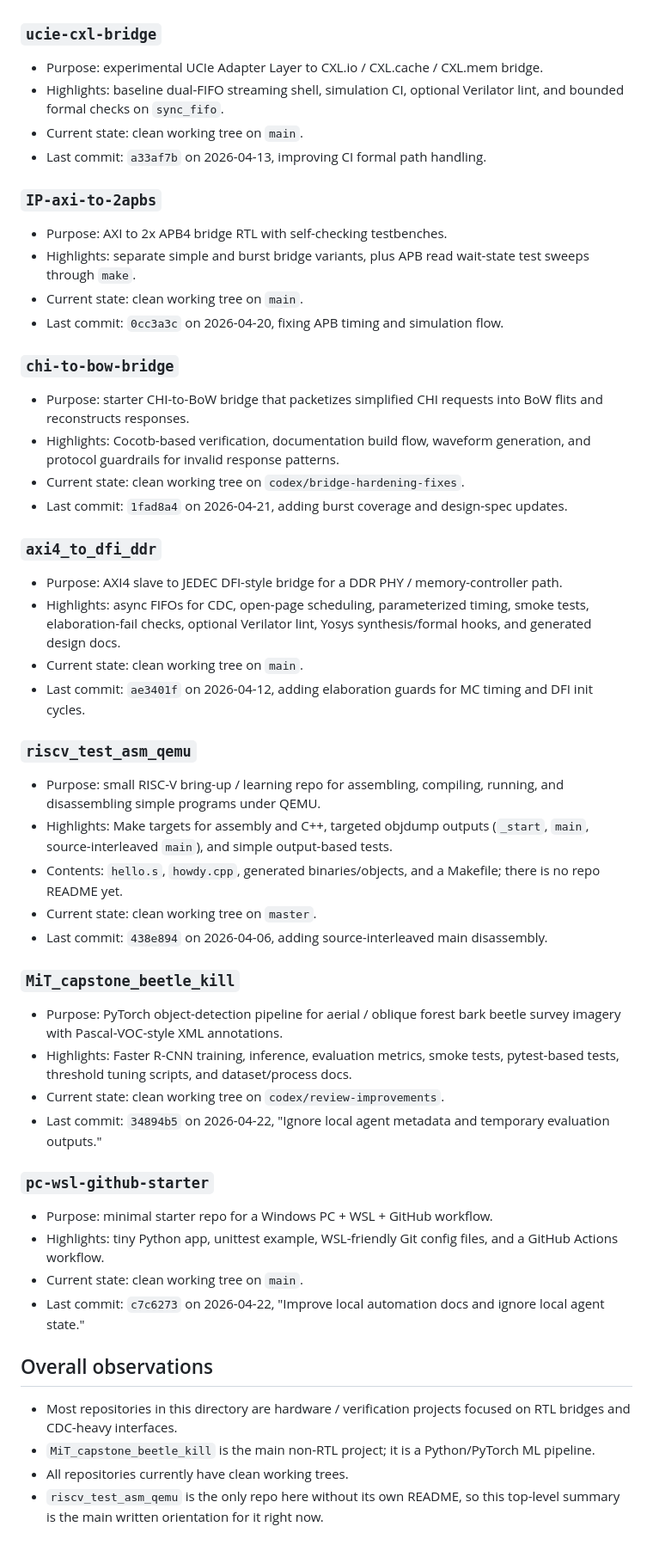
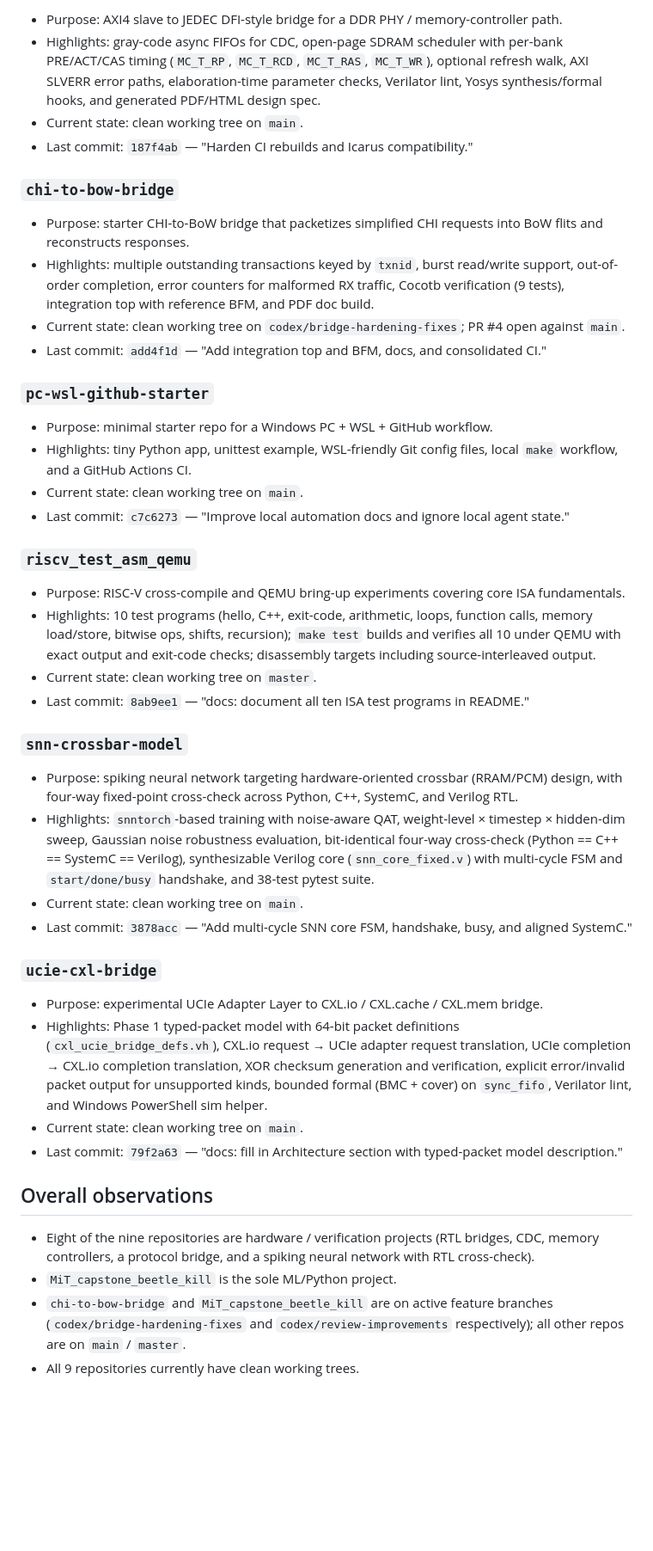
Before and after one commit to markrthomas/summary, a Markdown page: README.md, the part around one of its changes. Shown at 86% size. Rendered like a GitHub page; blank space fills up the shorter version.

Commit message:
Refresh repository summary after maintenance sweep.
Co-Authored-By: Claude Sonnet 4.6 <noreply@anthropic.com>

```diff
--- a/README.md
+++ b/README.md
@@ -34,57 +52,46 @@ This directory contains 8 Git repositories. The notes below are based on each re
+- Purpose: AXI4 slave to JEDEC DFI-style bridge for a DDR PHY / memory-controller path.
+- Highlights: gray-code async FIFOs for CDC, open-page SDRAM scheduler with per-bank PRE/ACT/CAS timing (`MC_T_RP`, `MC_T_RCD`, `MC_T_RAS`, `MC_T_WR`), optional refresh walk, AXI SLVERR error paths, elaboration-time parameter checks, Verilator lint, Yosys synthesis/formal hooks, and generated PDF/HTML design spec.
+- Current state: clean working tree on `main`.
+- Last commit: `187f4ab` — "Harden CI rebuilds and Icarus compatibility."
+
+### `chi-to-bow-bridge`
+
+- Purpose: starter CHI-to-BoW bridge that packetizes simplified CHI requests into BoW flits and reconstructs responses.
+- Highlights: multiple outstanding transactions keyed by `txnid`, burst read/write support, out-of-order completion, error counters for malformed RX traffic, Cocotb verification (9 tests), integration top with reference BFM, and PDF doc build.
+- Current state: clean working tree on `codex/bridge-hardening-fixes`; PR #4 open against `main`.
+- Last commit: `add4f1d` — "Add integration top and BFM, docs, and consolidated CI."
+
+### `pc-wsl-github-starter`
+
+- Purpose: minimal starter repo for a Windows PC + WSL + GitHub workflow.
+- Highlights: tiny Python app, unittest example, WSL-friendly Git config files, local `make` workflow, and a GitHub Actions CI.
+- Current state: clean working tree on `main`.
+- Last commit: `c7c6273` — "Improve local automation docs and ignore local agent state."
+
+### `riscv_test_asm_qemu`
+
+- Purpose: RISC-V cross-compile and QEMU bring-up experiments covering core ISA fundamentals.
+- Highlights: 10 test programs (hello, C++, exit-code, arithmetic, loops, function calls, memory load/store, bitwise ops, shifts, recursion); `make test` builds and verifies all 10 under QEMU with exact output and exit-code checks; disassembly targets including source-interleaved output.
+- Current state: clean working tree on `master`.
+- Last commit: `8ab9ee1` — "docs: document all ten ISA test programs in README."
+
+### `snn-crossbar-model`
+
+- Purpose: spiking neural network targeting hardware-oriented crossbar (RRAM/PCM) design, with four-way fixed-point cross-check across Python, C++, SystemC, and Verilog RTL.
+- Highlights: `snntorch`-based training with noise-aware QAT, weight-level × timestep × hidden-dim sweep, Gaussian noise robustness evaluation, bit-identical four-way cross-check (Python == C++ == SystemC == Verilog), synthesizable Verilog core (`snn_core_fixed.v`) with multi-cycle FSM and `start/done/busy` handshake, and 38-test pytest suite.
+- Current state: clean working tree on `main`.
+- Last commit: `3878acc` — "Add multi-cycle SNN core FSM, handshake, busy, and aligned SystemC."
 
 ### `ucie-cxl-bridge`
 
 - Purpose: experimental UCIe Adapter Layer to CXL.io / CXL.cache / CXL.mem bridge.
-- Highlights: baseline dual-FIFO streaming shell, simulation CI, optional Verilator lint, and bounded formal checks on `sync_fifo`.
+- Highlights: Phase 1 typed-packet model with 64-bit packet definitions (`cxl_ucie_bridge_defs.vh`), CXL.io request → UCIe adapter request translation, UCIe completion → CXL.io completion translation, XOR checksum generation and verification, explicit error/invalid packet output for unsupported kinds, bounded formal (BMC + cover) on `sync_fifo`, Verilator lint, and Windows PowerShell sim helper.
 - Current state: clean working tree on `main`.
-- Last commit: `a33af7b` on 2026-04-13, improving CI formal path handling.
-
-### `IP-axi-to-2apbs`
-
-- Purpose: AXI to 2x APB4 bridge RTL with self-checking testbenches.
-- Highlights: separate simple and burst bridge variants, plus APB read wait-state test sweeps through `make`.
-- Current state: clean working tree on `main`.
-- Last commit: `0cc3a3c` on 2026-04-20, fixing APB timing and simulation flow.
-
-### `chi-to-bow-bridge`
-
-- Purpose: starter CHI-to-BoW bridge that packetizes simplified CHI requests into BoW flits and reconstructs responses.
-- Highlights: Cocotb-based verification, documentation build flow, waveform generation, and protocol guardrails for invalid response patterns.
-- Current state: clean working tree on `codex/bridge-hardening-fixes`.
-- Last commit: `1fad8a4` on 2026-04-21, adding burst coverage and design-spec updates.
-
-### `axi4_to_dfi_ddr`
-
-- Purpose: AXI4 slave to JEDEC DFI-style bridge for a DDR PHY / memory-controller path.
-- Highlights: async FIFOs for CDC, open-page scheduling, parameterized timing, smoke tests, elaboration-fail checks, optional Verilator lint, Yosys synthesis/formal hooks, and generated design docs.
-- Current state: clean working tree on `main`.
-- Last commit: `ae3401f` on 2026-04-12, adding elaboration guards for MC timing and DFI init cycles.
-
-### `riscv_test_asm_qemu`
-
-- Purpose: small RISC-V bring-up / learning repo for assembling, compiling, running, and disassembling simple programs under QEMU.
-- Highlights: Make targets for assembly and C++, targeted objdump outputs (`_start`, `main`, source-interleaved `main`), and simple output-based tests.
-- Contents: `hello.s`, `howdy.cpp`, generated binaries/objects, and a Makefile; there is no repo README yet.
-- Current state: clean working tree on `master`.
-- Last commit: `438e894` on 2026-04-06, adding source-interleaved main disassembly.
-
-### `MiT_capstone_beetle_kill`
-
-- Purpose: PyTorch object-detection pipeline for aerial / oblique forest bark beetle survey imagery with Pascal-VOC-style XML annotations.
-- Highlights: Faster R-CNN training, inference, evaluation metrics, smoke tests, pytest-based tests, threshold tuning scripts, and dataset/process docs.
-- Current state: clean working tree on `codex/review-improvements`.
-- Last commit: `34894b5` on 2026-04-22, "Ignore local agent metadata and temporary evaluation outputs."
-
-### `pc-wsl-github-starter`
-
-- Purpose: minimal starter repo for a Windows PC + WSL + GitHub workflow.
-- Highlights: tiny Python app, unittest example, WSL-friendly Git config files, and a GitHub Actions workflow.
-- Current state: clean working tree on `main`.
-- Last commit: `c7c6273` on 2026-04-22, "Improve local automation docs and ignore local agent state."
+- Last commit: `79f2a63` — "docs: fill in Architecture section with typed-packet model description."
 
 ## Overall observations
 
-- Most repositories in this directory are hardware / verification projects focused on RTL bridges and CDC-heavy interfaces.
-- `MiT_capstone_beetle_kill` is the main non-RTL project; it is a Python/PyTorch ML pipeline.
-- All repositories currently have clean working trees.
-- `riscv_test_asm_qemu` is the only repo here without its own README, so this top-level summary is the main written orientation for it right now.
+- Eight of the nine repositories are hardware / verification projects (RTL bridges, CDC, memory controllers, a protocol bridge, and a spiking neural network with RTL cross-check).
+- `MiT_capstone_beetle_kill` is the sole ML/Python project.
+- `chi-to-bow-bridge` and `MiT_capstone_beetle_kill` are on active feature branches (`codex/bridge-hardening-fixes` and `codex/review-improvements` respectively); all other repos are on `main` / `master`.
+- All 9 repositories currently have clean working trees.
```
Also changed, not shown: other parts of README.md (+36 -18 lines).
